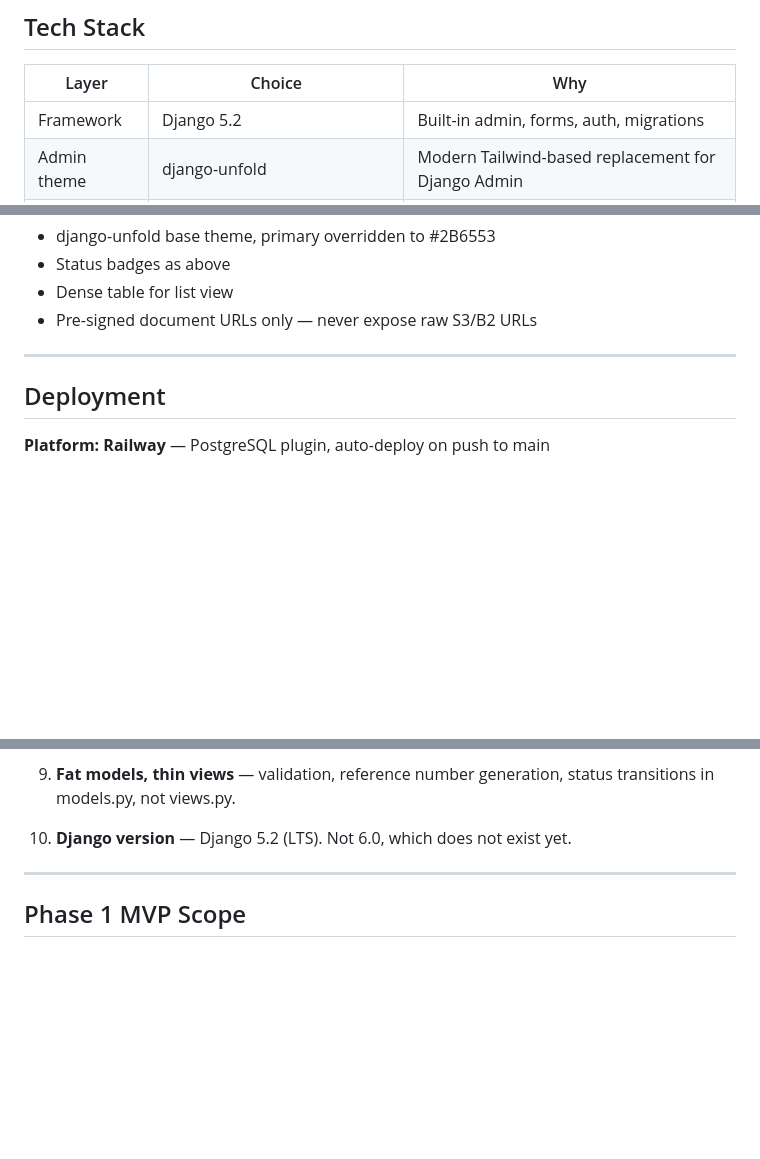
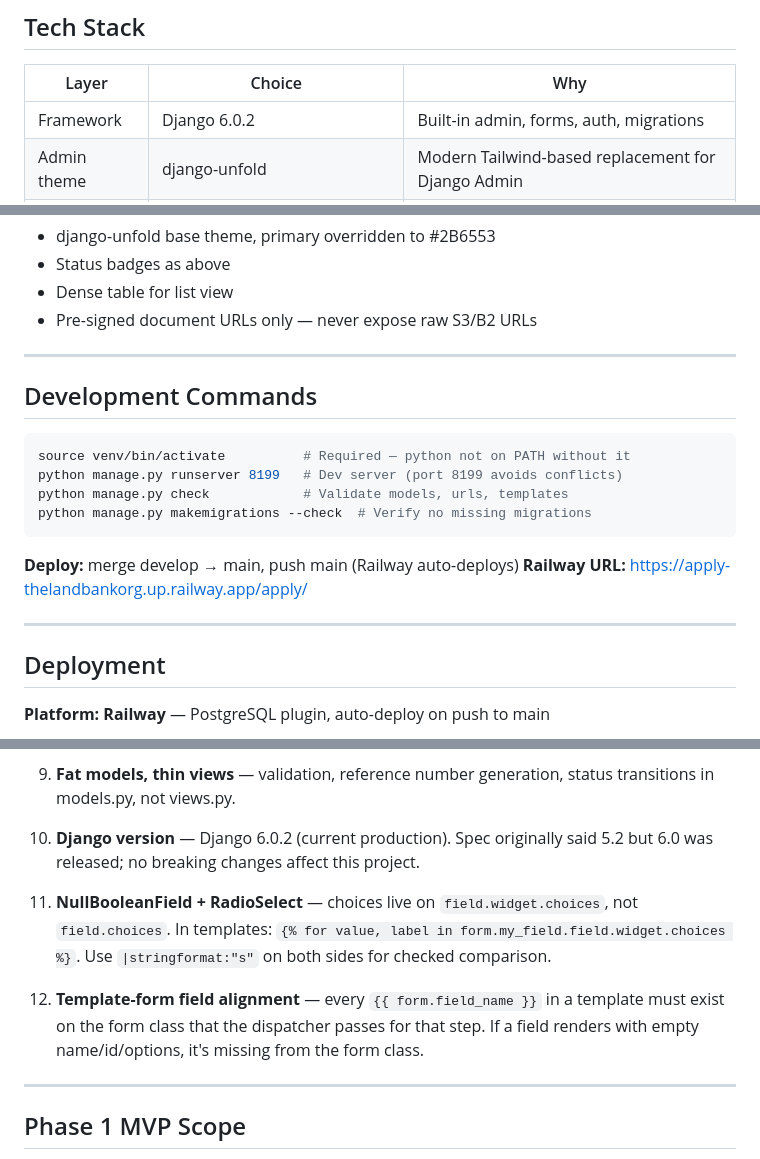
Before and after one commit to Travis-Gilbert/apply.thelandbank.org, a Markdown page: CLAUDE.md, 3 parts joined by grey strips. Rendered like a GitHub page; blank space fills up the shorter version.

````diff
--- a/CLAUDE.md
+++ b/CLAUDE.md
@@ -21,7 +21,7 @@ and nobody has delivered it. Build it well.
 
 | Layer | Choice | Why |
 |-------|--------|-----|
-| Framework | Django 5.2 | Built-in admin, forms, auth, migrations |
+| Framework | Django 6.0.2 | Built-in admin, forms, auth, migrations |
 | Admin theme | django-unfold | Modern Tailwind-based replacement for Django Admin |
 | Buyer forms | Custom Django views + Tailwind CSS + HTMX | Server-rendered, HTMX for conditional field logic |
 | Database | PostgreSQL (Railway) | Prod DB via Railway plugin |
@@ -420,6 +420,20 @@ Generated on final submission only. Example: GCLBA-2026-0001
 
 ---
 
+## Development Commands
+
+```bash
+source venv/bin/activate          # Required — python not on PATH without it
+python manage.py runserver 8199   # Dev server (port 8199 avoids conflicts)
+python manage.py check            # Validate models, urls, templates
+python manage.py makemigrations --check  # Verify no missing migrations
+```
+
+**Deploy:** merge develop → main, push main (Railway auto-deploys)
+**Railway URL:** https://apply-thelandbankorg.up.railway.app/apply/
+
+---
+
 ## Deployment
 
 **Platform: Railway** — PostgreSQL plugin, auto-deploy on push to main
@@ -481,7 +495,11 @@ AWS_S3_REGION_NAME
 9. **Fat models, thin views** — validation, reference number generation, status
    transitions in models.py, not views.py.
 
-10. **Django version** — Django 5.2 (LTS). Not 6.0, which does not exist yet.
+10. **Django version** — Django 6.0.2 (current production). Spec originally said 5.2 but 6.0 was released; no breaking changes affect this project.
+
+11. **NullBooleanField + RadioSelect** — choices live on `field.widget.choices`, not `field.choices`. In templates: `{% for value, label in form.my_field.field.widget.choices %}`. Use `|stringformat:"s"` on both sides for checked comparison.
+
+12. **Template-form field alignment** — every `{{ form.field_name }}` in a template must exist on the form class that the dispatcher passes for that step. If a field renders with empty name/id/options, it's missing from the form class.
 
 ---
 
````
Also changed, not shown: other parts of CLAUDE.md (+35 -0 lines).
